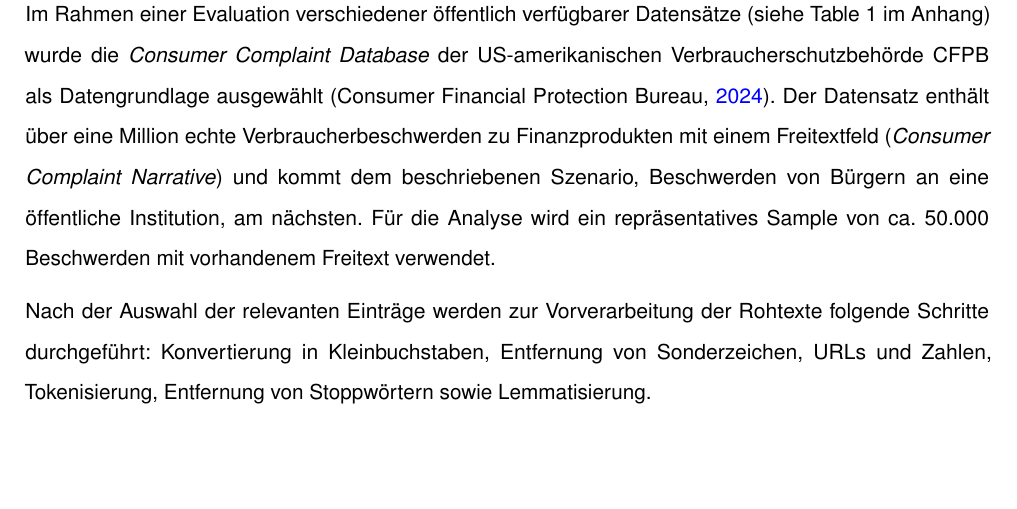
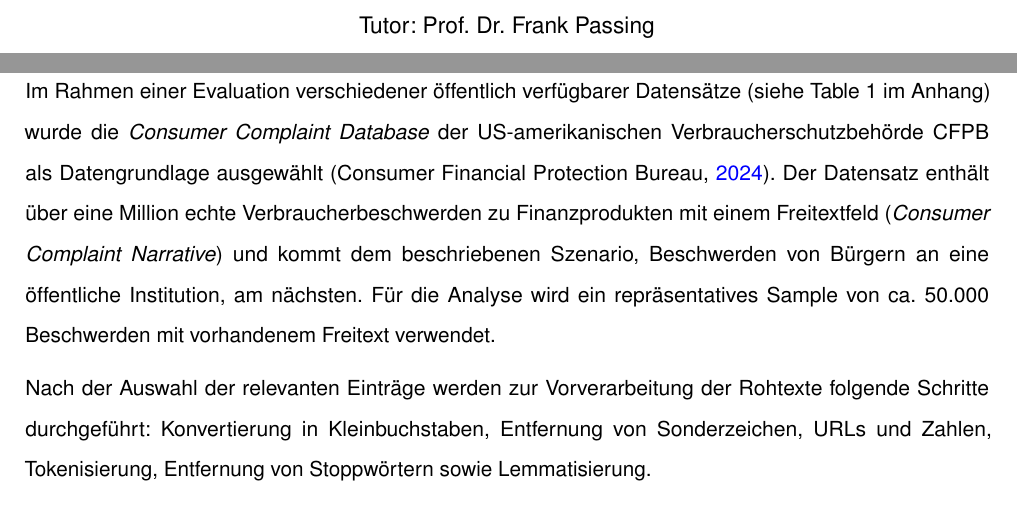
Before and after one commit to svenb23/DataAnalysis, a LaTeX document (reports/Behrens-Sven_42303511_ProjektDataAnalysis_P1_A.tex): part of page 2 of 6 before the commit and two parts of pages 1 and 2 of 6 after it, the two joined at a grey line, cut at the place of the change, the shorter picture padded with empty space. Compiled offline with pdfLaTeX.

Commit message:
Add tutor name to title page

```diff
--- a/reports/Behrens-Sven_42303511_ProjektDataAnalysis_P1_A.tex
+++ b/reports/Behrens-Sven_42303511_ProjektDataAnalysis_P1_A.tex
@@ -95,6 +95,8 @@
     {\large Matrikelnummer: 42303511 \par}
     \vspace{0.5cm}
     {\large \today \par}
+    \vspace{0.5cm}
+    {\large Tutor: Prof.~Dr.~Frank Passing \par}
 \end{titlepage}
 
 \pagenumbering{arabic}
```
